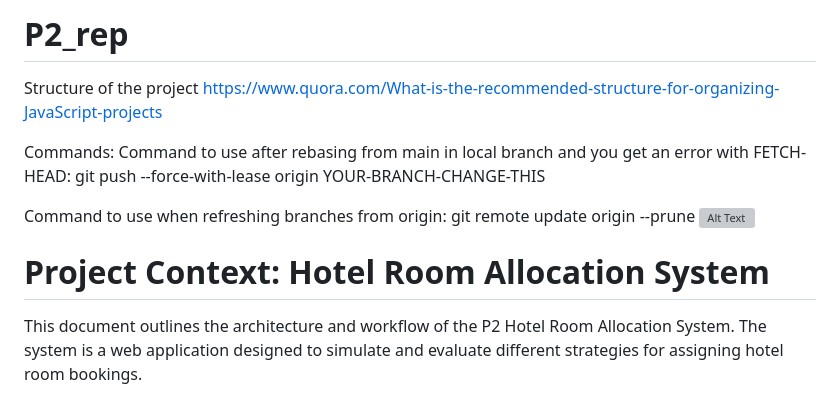
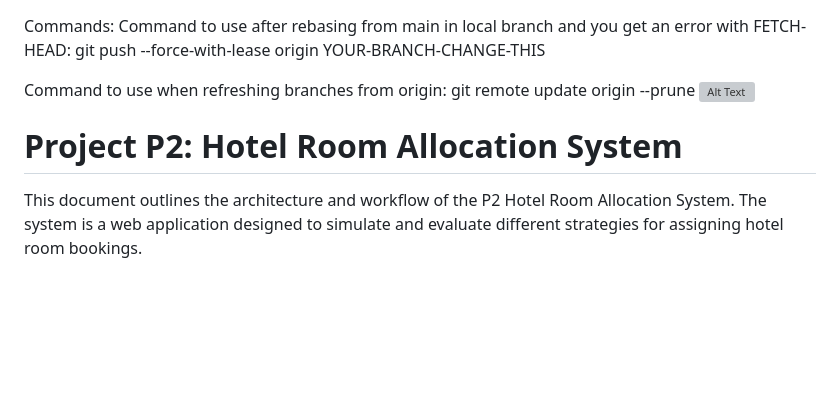
Before and after one commit to TheGingong/p2, a Markdown page: README.md, the part around the change. Rendered like a GitHub page; blank space fills up the shorter version; grey boxes are pictures that could not be loaded.

```diff
--- a/README.md
+++ b/README.md
@@ -1,8 +1,3 @@
-# P2_rep
-
-Structure of the project
-https://www.quora.com/What-is-the-recommended-structure-for-organizing-JavaScript-projects
-
 Commands:
 Command to use after rebasing from main in local branch and you get an error with FETCH-HEAD:
 git push --force-with-lease origin YOUR-BRANCH-CHANGE-THIS
@@ -10,7 +5,7 @@ git push --force-with-lease origin YOUR-BRANCH-CHANGE-THIS
 Command to use when refreshing branches from origin: git remote update origin --prune
 ![Alt Text](https://media.giphy.com/media/vFKqnCdLPNOKc/giphy.gif)
 
-# Project Context: Hotel Room Allocation System
+# Project P2: Hotel Room Allocation System
 
 This document outlines the architecture and workflow of the P2 Hotel Room Allocation System. The system is a web application designed to simulate and evaluate different strategies for assigning hotel room bookings.
 
```
